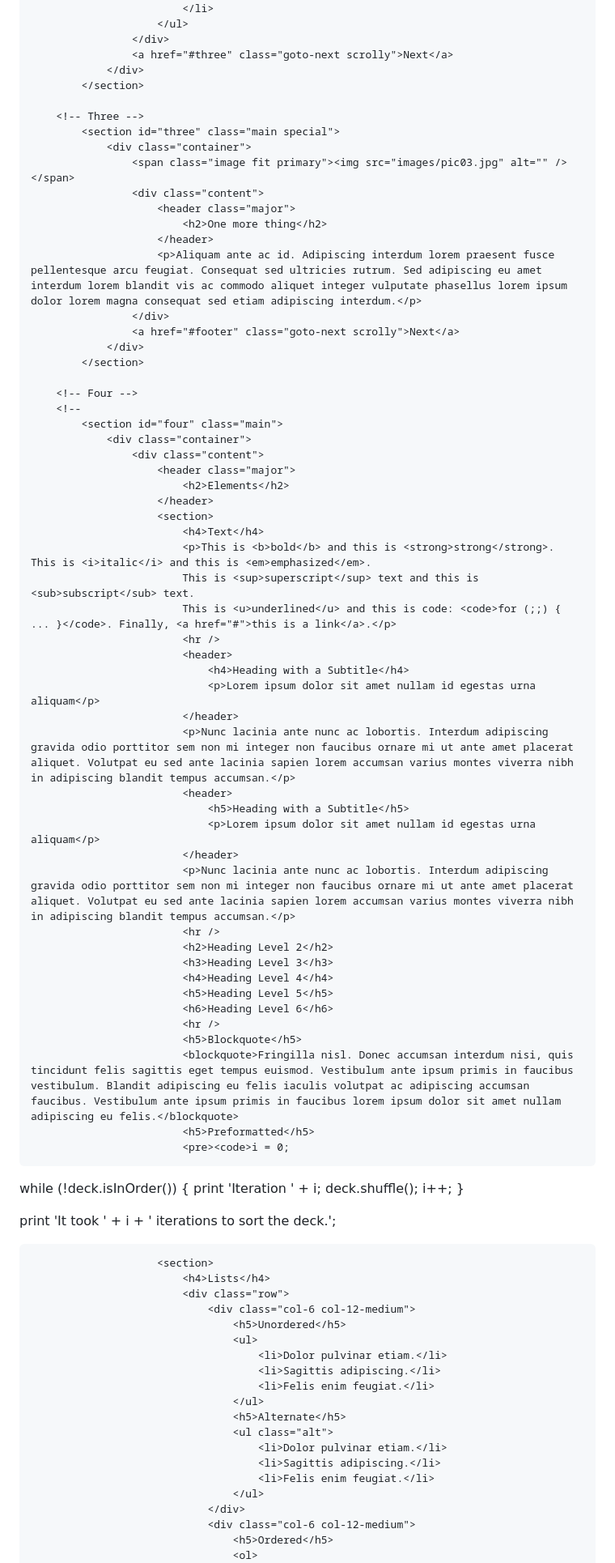
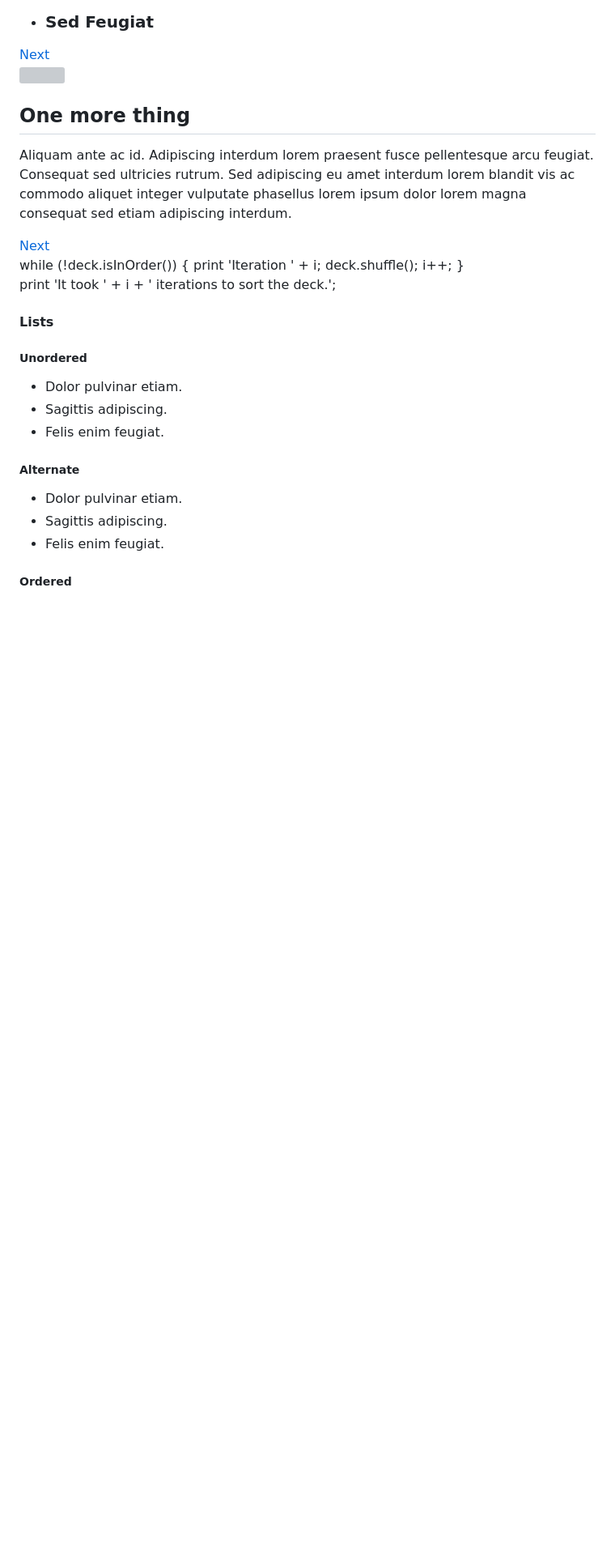
Before and after one commit to geosci89/geosci89.github.io, a Markdown page: README.md, the part around one of its changes. Shown at 81% size. Rendered like a GitHub page; blank space fills up the shorter version; grey boxes are pictures that could not be loaded.

```diff
--- a/README.md
+++ b/README.md
@@ -66,8 +63,7 @@
 					<a href="#three" class="goto-next scrolly">Next</a>
 				</div>
 			</section>
-
-		<!-- Three -->
+<!-- Three -->
 			<section id="three" class="main special">
 				<div class="container">
 					<span class="image fit primary"><img src="images/pic03.jpg" alt="" /></span>
@@ -80,43 +76,6 @@
 					<a href="#footer" class="goto-next scrolly">Next</a>
 				</div>
 			</section>
-
-		<!-- Four -->
-		<!--
-			<section id="four" class="main">
-				<div class="container">
-					<div class="content">
-						<header class="major">
-							<h2>Elements</h2>
-						</header>
-						<section>
-							<h4>Text</h4>
-							<p>This is <b>bold</b> and this is <strong>strong</strong>. This is <i>italic</i> and this is <em>emphasized</em>.
-							This is <sup>superscript</sup> text and this is <sub>subscript</sub> text.
-							This is <u>underlined</u> and this is code: <code>for (;;) { ... }</code>. Finally, <a href="#">this is a link</a>.</p>
-							<hr />
-							<header>
-								<h4>Heading with a Subtitle</h4>
-								<p>Lorem ipsum dolor sit amet nullam id egestas urna aliquam</p>
-							</header>
-							<p>Nunc lacinia ante nunc ac lobortis. Interdum adipiscing gravida odio porttitor sem non mi integer non faucibus ornare mi ut ante amet placerat aliquet. Volutpat eu sed ante lacinia sapien lorem accumsan varius montes viverra nibh in adipiscing blandit tempus accumsan.</p>
-							<header>
-								<h5>Heading with a Subtitle</h5>
-								<p>Lorem ipsum dolor sit amet nullam id egestas urna aliquam</p>
-							</header>
-							<p>Nunc lacinia ante nunc ac lobortis. Interdum adipiscing gravida odio porttitor sem non mi integer non faucibus ornare mi ut ante amet placerat aliquet. Volutpat eu sed ante lacinia sapien lorem accumsan varius montes viverra nibh in adipiscing blandit tempus accumsan.</p>
-							<hr />
-							<h2>Heading Level 2</h2>
-							<h3>Heading Level 3</h3>
-							<h4>Heading Level 4</h4>
-							<h5>Heading Level 5</h5>
-							<h6>Heading Level 6</h6>
-							<hr />
-							<h5>Blockquote</h5>
-							<blockquote>Fringilla nisl. Donec accumsan interdum nisi, quis tincidunt felis sagittis eget tempus euismod. Vestibulum ante ipsum primis in faucibus vestibulum. Blandit adipiscing eu felis iaculis volutpat ac adipiscing accumsan faucibus. Vestibulum ante ipsum primis in faucibus lorem ipsum dolor sit amet nullam adipiscing eu felis.</blockquote>
-							<h5>Preformatted</h5>
-							<pre><code>i = 0;
-
 while (!deck.isInOrder()) {
   print 'Iteration ' + i;
   deck.shuffle();
@@ -125,8 +84,7 @@ while (!deck.isInOrder()) {
 
 print 'It took ' + i + ' iterations to sort the deck.';</code></pre>
 						</section>
-
-						<section>
+<section>
 							<h4>Lists</h4>
 							<div class="row">
 								<div class="col-6 col-12-medium">
```
Also changed, not shown: other parts of README.md (+11 -18 lines).
